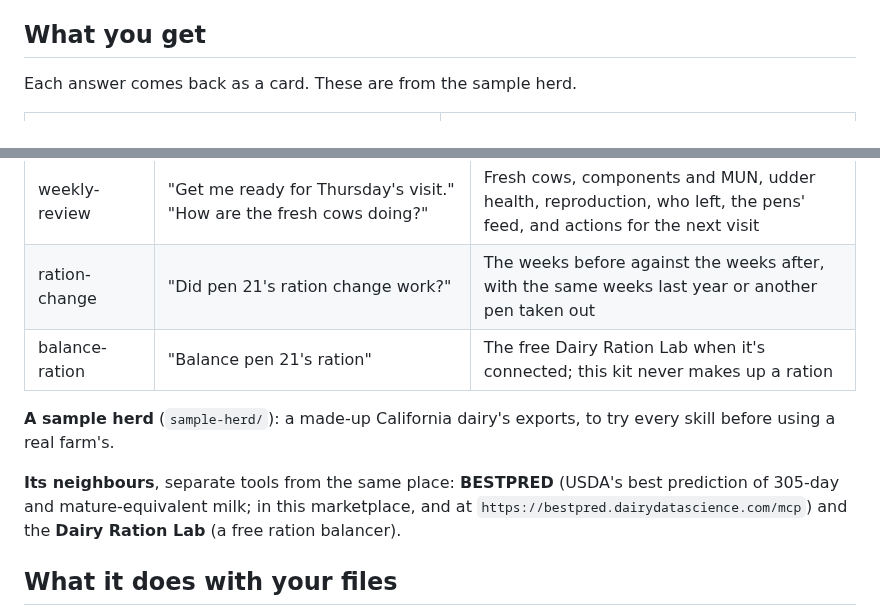
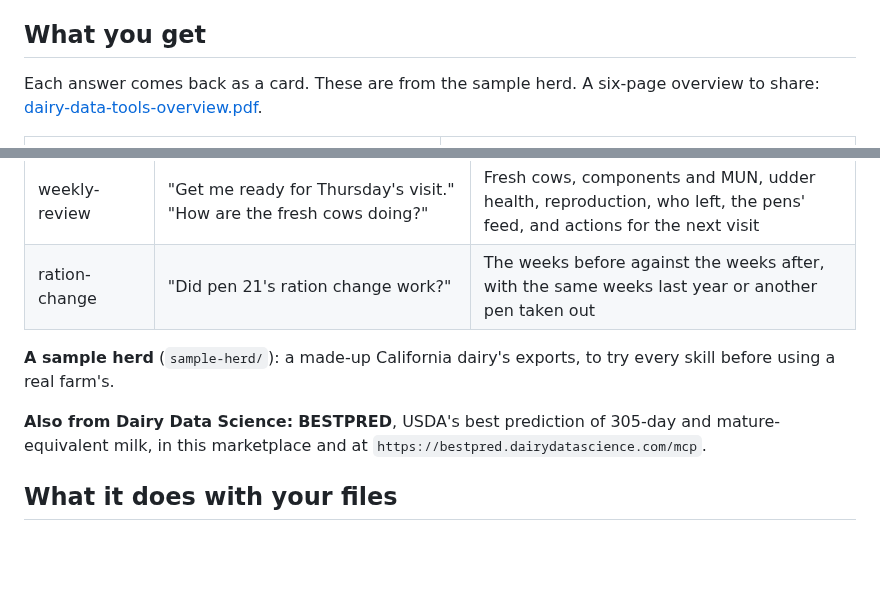
Before and after one commit to padge01/dairy-data-tools, a Markdown page: README.md, 2 parts joined by grey strips. Rendered like a GitHub page; blank space fills up the shorter version.

Commit message:
Remove the balance-ration skill and every Ration Lab mention; generic share images; the six-page overview PDF in docs/, linked from the README. 0.2.3

```diff
--- a/README.md
+++ b/README.md
@@ -50,7 +50,8 @@ the farm's own item list.
 
 ## What you get
 
-Each answer comes back as a card. These are from the sample herd.
+Each answer comes back as a card. These are from the sample herd. A six-page overview to share:
+[dairy-data-tools-overview.pdf](https://github.com/padge01/dairy-data-tools/blob/main/docs/dairy-data-tools-overview.pdf).
 
 <table>
 <tr>
@@ -90,13 +91,11 @@ Ask in plain words; the right skill picks itself. No commands to learn.
 | pen-feed | "What's pen 21's feed efficiency and IOFC?" "Is the feed loaded as called for?" | Each pen's cows joined to its feed: intake per cow, ECM per lb DM, cost per cwt, IOFC, NASEM's predicted intake; loading accuracy, refusals, consistency |
 | weekly-review | "Get me ready for Thursday's visit." "How are the fresh cows doing?" | Fresh cows, components and MUN, udder health, reproduction, who left, the pens' feed, and actions for the next visit |
 | ration-change | "Did pen 21's ration change work?" | The weeks before against the weeks after, with the same weeks last year or another pen taken out |
-| balance-ration | "Balance pen 21's ration" | The free Dairy Ration Lab when it's connected; this kit never makes up a ration |
 
 **A sample herd** (`sample-herd/`): a made-up California dairy's exports, to try every skill before using a real farm's.
 
-**Its neighbours**, separate tools from the same place: **BESTPRED** (USDA's best prediction of 305-day and
-mature-equivalent milk; in this marketplace, and at `https://bestpred.dairydatascience.com/mcp`) and the **Dairy Ration
-Lab** (a free ration balancer).
+**Also from Dairy Data Science:** **BESTPRED**, USDA's best prediction of 305-day and mature-equivalent milk, in this
+marketplace and at `https://bestpred.dairydatascience.com/mcp`.
 
 ## What it does with your files
 
```
Also changed, not shown: plugins/dairy-data-tools/README.md (+4 -5 lines), docs/images/share-github.png, docs/images/share-linkedin.png, 8 other files.
